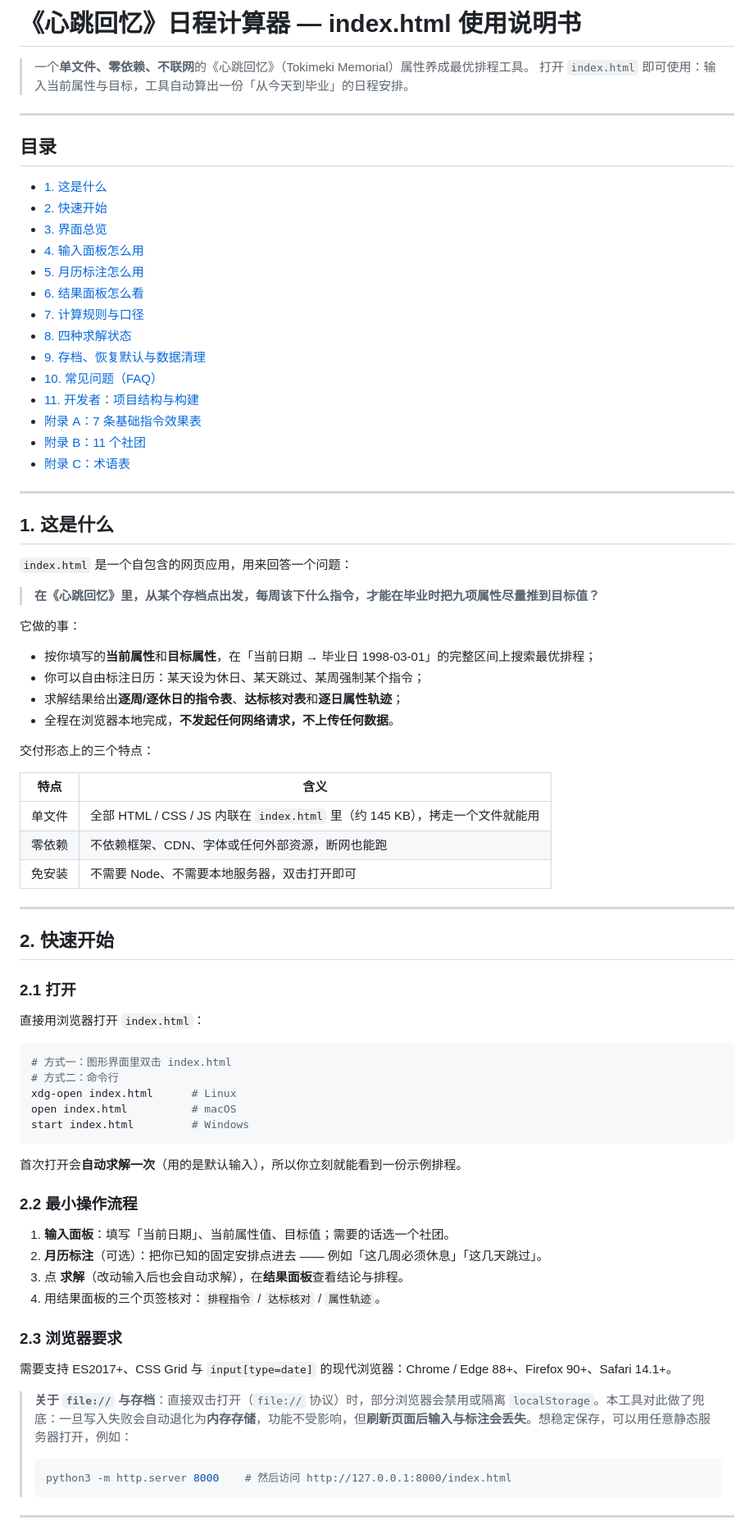
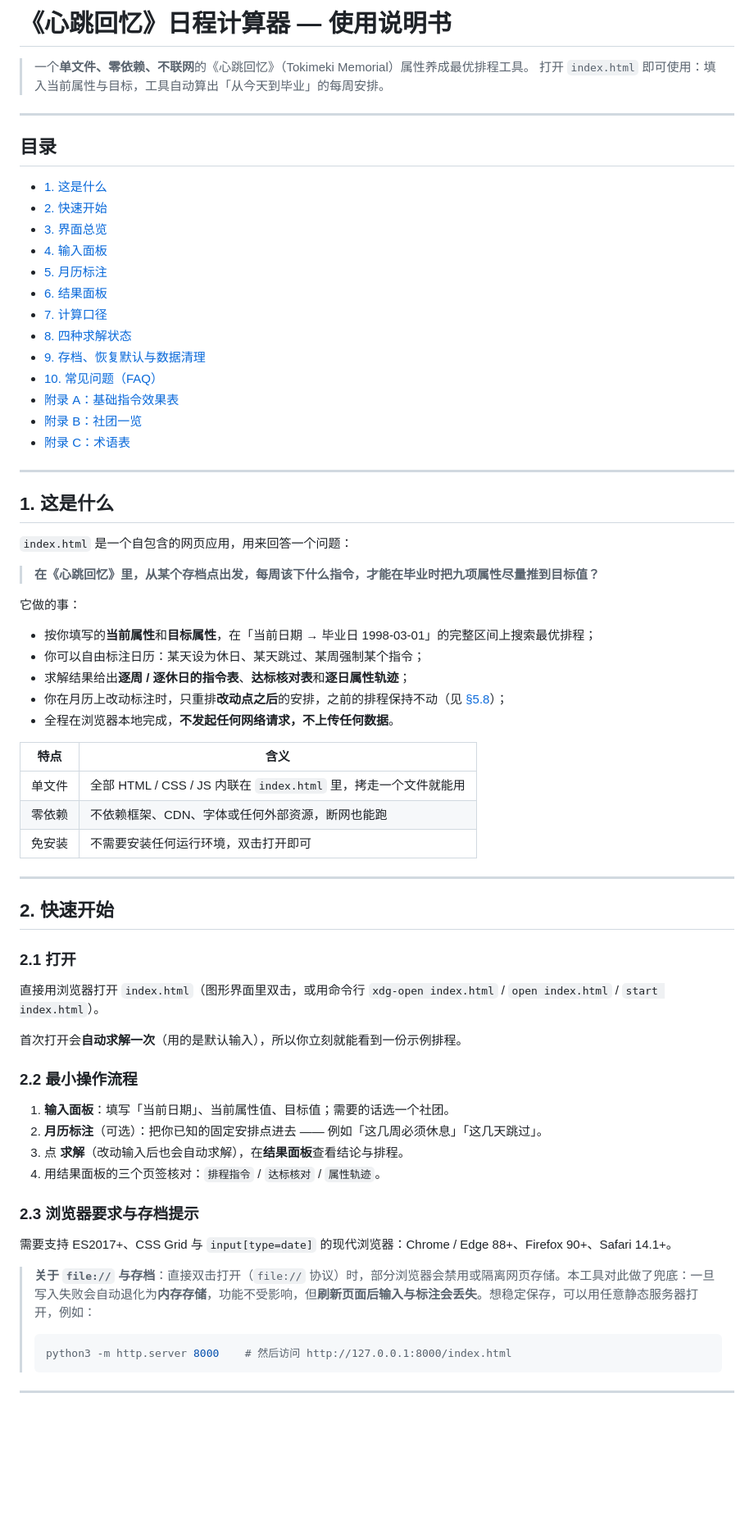
Before and after one commit to ouro-tomosho/TEMEO-Calculator, a Markdown page: README.md, the part around one of its changes. Shown at 82% size. Rendered like a GitHub page; blank space fills up the shorter version.

````diff
--- a/README.md
+++ b/README.md
@@ -1,7 +1,7 @@
-# 《心跳回忆》日程计算器 — index.html 使用说明书
+# 《心跳回忆》日程计算器 — 使用说明书
 
 > 一个**单文件、零依赖、不联网**的《心跳回忆》（Tokimeki Memorial）属性养成最优排程工具。
-> 打开 `index.html` 即可使用：输入当前属性与目标，工具自动算出一份「从今天到毕业」的日程安排。
+> 打开 `index.html` 即可使用：填入当前属性与目标，工具自动算出「从今天到毕业」的每周安排。
 
 ---
 
@@ -10,16 +10,15 @@
 - [1. 这是什么](#1-这是什么)
 - [2. 快速开始](#2-快速开始)
 - [3. 界面总览](#3-界面总览)
-- [4. 输入面板怎么用](#4-输入面板怎么用)
-- [5. 月历标注怎么用](#5-月历标注怎么用)
-- [6. 结果面板怎么看](#6-结果面板怎么看)
-- [7. 计算规则与口径](#7-计算规则与口径)
+- [4. 输入面板](#4-输入面板)
+- [5. 月历标注](#5-月历标注)
+- [6. 结果面板](#6-结果面板)
+- [7. 计算口径](#7-计算口径)
 - [8. 四种求解状态](#8-四种求解状态)
 - [9. 存档、恢复默认与数据清理](#9-存档恢复默认与数据清理)
 - [10. 常见问题（FAQ）](#10-常见问题faq)
-- [11. 开发者：项目结构与构建](#11-开发者项目结构与构建)
-- [附录 A：7 条基础指令效果表](#附录-a7-条基础指令效果表)
-- [附录 B：11 个社团](#附录-b11-个社团)
+- [附录 A：基础指令效果表](#附录-a基础指令效果表)
+- [附录 B：社团一览](#附录-b社团一览)
 - [附录 C：术语表](#附录-c术语表)
 
 ---
@@ -34,16 +33,15 @@
 
 - 按你填写的**当前属性**和**目标属性**，在「当前日期 → 毕业日 1998-03-01」的完整区间上搜索最优排程；
 - 你可以自由标注日历：某天设为休日、某天跳过、某周强制某个指令；
-- 求解结果给出**逐周/逐休日的指令表**、**达标核对表**和**逐日属性轨迹**；
+- 求解结果给出**逐周 / 逐休日的指令表**、**达标核对表**和**逐日属性轨迹**；
+- 你在月历上改动标注时，只重排**改动点之后**的安排，之前的排程保持不动（见 [§5.8](#58-增量重规划只改动编辑点之后的排程)）；
 - 全程在浏览器本地完成，**不发起任何网络请求，不上传任何数据**。
-
-交付形态上的三个特点：
 
 | 特点 | 含义 |
 | --- | --- |
-| 单文件 | 全部 HTML / CSS / JS 内联在 `index.html` 里（约 145 KB），拷走一个文件就能用 |
+| 单文件 | 全部 HTML / CSS / JS 内联在 `index.html` 里，拷走一个文件就能用 |
 | 零依赖 | 不依赖框架、CDN、字体或任何外部资源，断网也能跑 |
-| 免安装 | 不需要 Node、不需要本地服务器，双击打开即可 |
+| 免安装 | 不需要安装任何运行环境，双击打开即可 |
 
 ---
 
@@ -51,15 +49,7 @@
 
 ### 2.1 打开
 
-直接用浏览器打开 `index.html`：
-
-```bash
-# 方式一：图形界面里双击 index.html
-# 方式二：命令行
-xdg-open index.html      # Linux
-open index.html          # macOS
-start index.html         # Windows
-```
+直接用浏览器打开 `index.html`（图形界面里双击，或用命令行 `xdg-open index.html` / `open index.html` / `start index.html`）。
 
 首次打开会**自动求解一次**（用的是默认输入），所以你立刻就能看到一份示例排程。
 
@@ -70,11 +60,11 @@ start index.html         # Windows
 3. 点 **求解**（改动输入后也会自动求解），在**结果面板**查看结论与排程。
 4. 用结果面板的三个页签核对：`排程指令` / `达标核对` / `属性轨迹`。
 
-### 2.3 浏览器要求
+### 2.3 浏览器要求与存档提示
 
 需要支持 ES2017+、CSS Grid 与 `input[type=date]` 的现代浏览器：Chrome / Edge 88+、Firefox 90+、Safari 14.1+。
 
-> **关于 `file://` 与存档**：直接双击打开（`file://` 协议）时，部分浏览器会禁用或隔离 `localStorage`。本工具对此做了兜底：一旦写入失败会自动退化为**内存存储**，功能不受影响，但**刷新页面后输入与标注会丢失**。想稳定保存，可以用任意静态服务器打开，例如：
+> **关于 `file://` 与存档**：直接双击打开（`file://` 协议）时，部分浏览器会禁用或隔离网页存储。本工具对此做了兜底：一旦写入失败会自动退化为**内存存储**，功能不受影响，但**刷新页面后输入与标注会丢失**。想稳定保存，可以用任意静态服务器打开，例如：
 > ```bash
 > python3 -m http.server 8000    # 然后访问 http://127.0.0.1:8000/index.html
 > ```
````
Also changed, not shown: other parts of README.md (+66 -96 lines).
